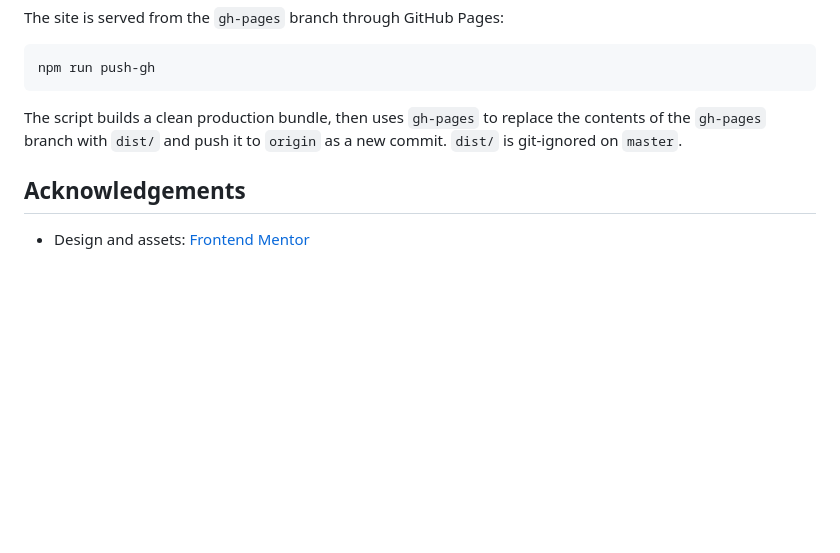
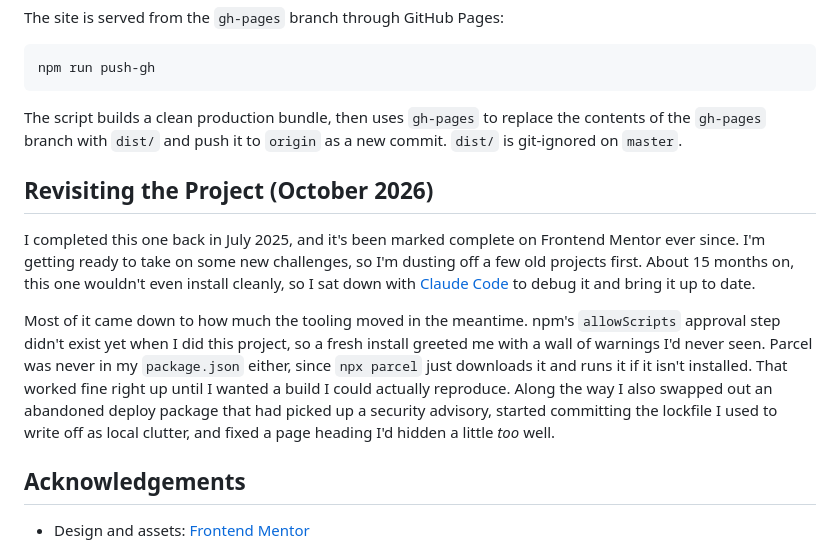
Before and after one commit to JDevlinDev/testimonials-grid, a Markdown page: README.md, the part around the change. GitHub-like rendering; blank space fills up the shorter version.

Commit message:
Add notes on revisiting the project to README

```diff
--- a/README.md
+++ b/README.md
@@ -145,6 +145,12 @@ npm run push-gh
 
 The script builds a clean production bundle, then uses `gh-pages` to replace the contents of the `gh-pages` branch with `dist/` and push it to `origin` as a new commit. `dist/` is git-ignored on `master`.
 
+## Revisiting the Project (October 2026)
+
+I completed this one back in July 2025, and it's been marked complete on Frontend Mentor ever since. I'm getting ready to take on some new challenges, so I'm dusting off a few old projects first. About 15 months on, this one wouldn't even install cleanly, so I sat down with [Claude Code](https://claude.com/claude-code) to debug it and bring it up to date.
+
+Most of it came down to how much the tooling moved in the meantime. npm's `allowScripts` approval step didn't exist yet when I did this project, so a fresh install greeted me with a wall of warnings I'd never seen. Parcel was never in my `package.json` either, since `npx parcel` just downloads it and runs it if it isn't installed. That worked fine right up until I wanted a build I could actually reproduce. Along the way I also swapped out an abandoned deploy package that had picked up a security advisory, started committing the lockfile I used to write off as local clutter, and fixed a page heading I'd hidden a little *too* well.
+
 ## Acknowledgements
 
 - Design and assets: [Frontend Mentor](https://www.frontendmentor.io)
```
